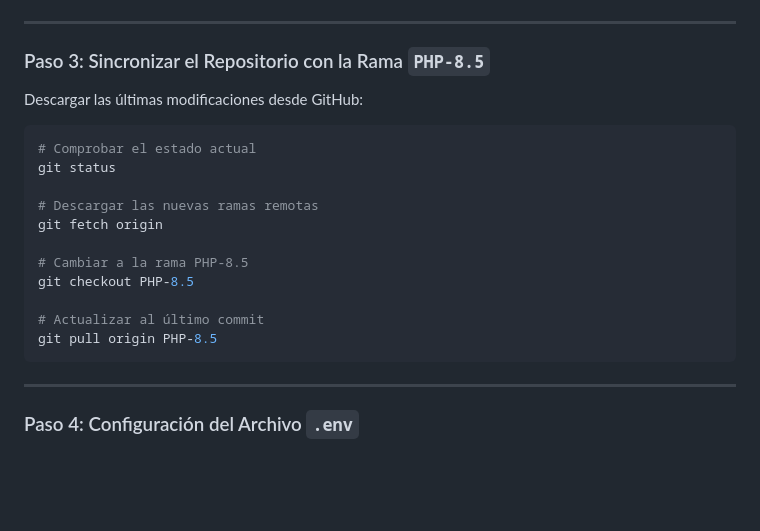
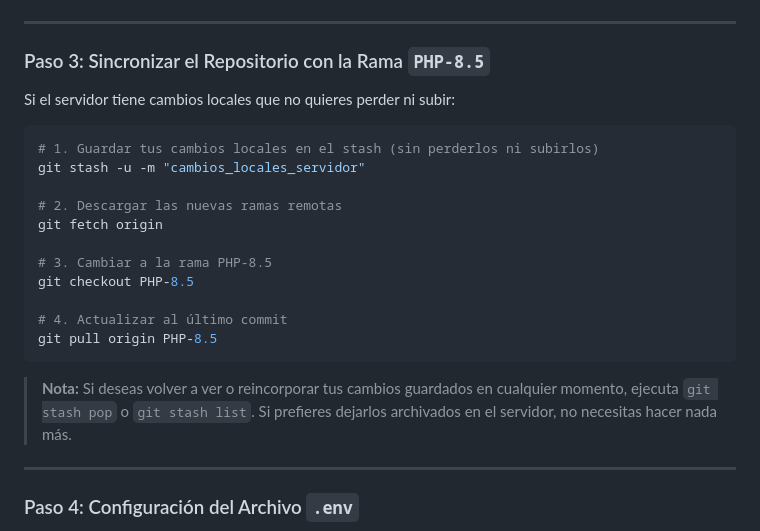
Before and after one commit to stxtiz/trabajo_desarrollo_seguro, a Markdown page: ACTUALIZACION_AWS.md, the part around the change. Rendered like a GitHub page; blank space fills up the shorter version.

Commit message:
docs: agregar instruccion de git stash para preservar cambios locales en AWS

````diff
--- a/ACTUALIZACION_AWS.md
+++ b/ACTUALIZACION_AWS.md
@@ -88,21 +88,23 @@ ls -lh ~/backups_pnk/
 
 ### Paso 3: Sincronizar el Repositorio con la Rama `PHP-8.5`
 
-Descargar las últimas modificaciones desde GitHub:
+Si el servidor tiene cambios locales que no quieres perder ni subir:
 
 ```bash
-# Comprobar el estado actual
-git status
+# 1. Guardar tus cambios locales en el stash (sin perderlos ni subirlos)
+git stash -u -m "cambios_locales_servidor"
 
-# Descargar las nuevas ramas remotas
+# 2. Descargar las nuevas ramas remotas
 git fetch origin
 
-# Cambiar a la rama PHP-8.5
+# 3. Cambiar a la rama PHP-8.5
 git checkout PHP-8.5
 
-# Actualizar al último commit
+# 4. Actualizar al último commit
 git pull origin PHP-8.5
 ```
+
+> **Nota:** Si deseas volver a ver o reincorporar tus cambios guardados en cualquier momento, ejecuta `git stash pop` o `git stash list`. Si prefieres dejarlos archivados en el servidor, no necesitas hacer nada más.
 
 ---
 
````
